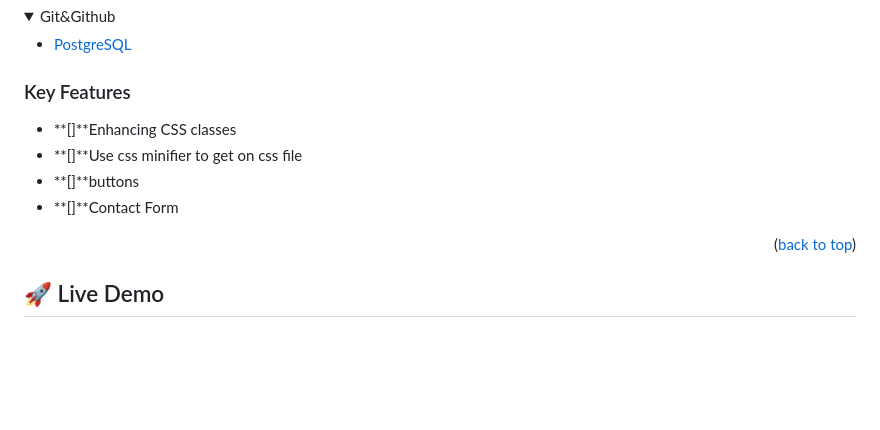
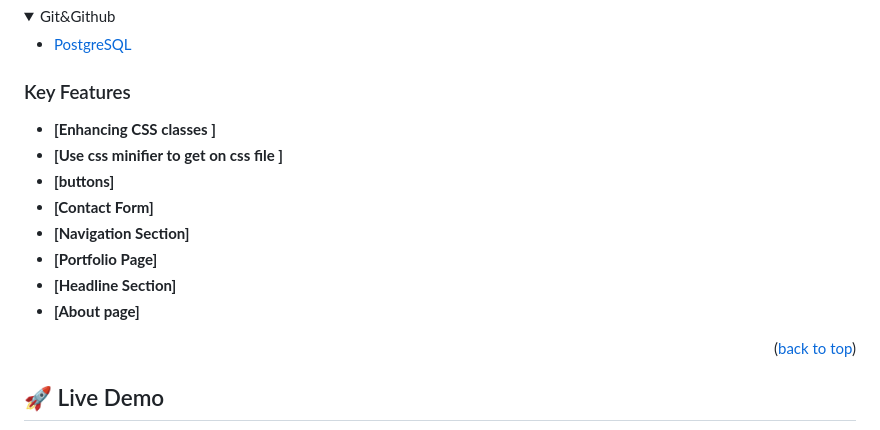
Before and after one commit to tamoorsaeed22/Contact--Form, a Markdown page: README.md, the part around the change. Drawn GitHub-style; folded sections open; blank space fills up the shorter version.

```diff
--- a/README.md
+++ b/README.md
@@ -88,10 +88,14 @@ OPTIONAL SECTIONS:
 
 ### Key Features <a name="key-features"></a>
 
-- **[]**Enhancing CSS classes
-- **[]**Use css minifier to get on css file
-- **[]**buttons
-- **[]**Contact Form
+- **[Enhancing CSS classes ]**
+- **[Use css minifier to get on css file ]**
+- **[buttons]**
+- **[Contact Form]**
+- **[Navigation Section]**
+- **[Portfolio Page]**
+- **[Headline Section]**
+- **[About page]**
 
 <p align="right">(<a href="#readme-top">back to top</a>)</p>
 
```
